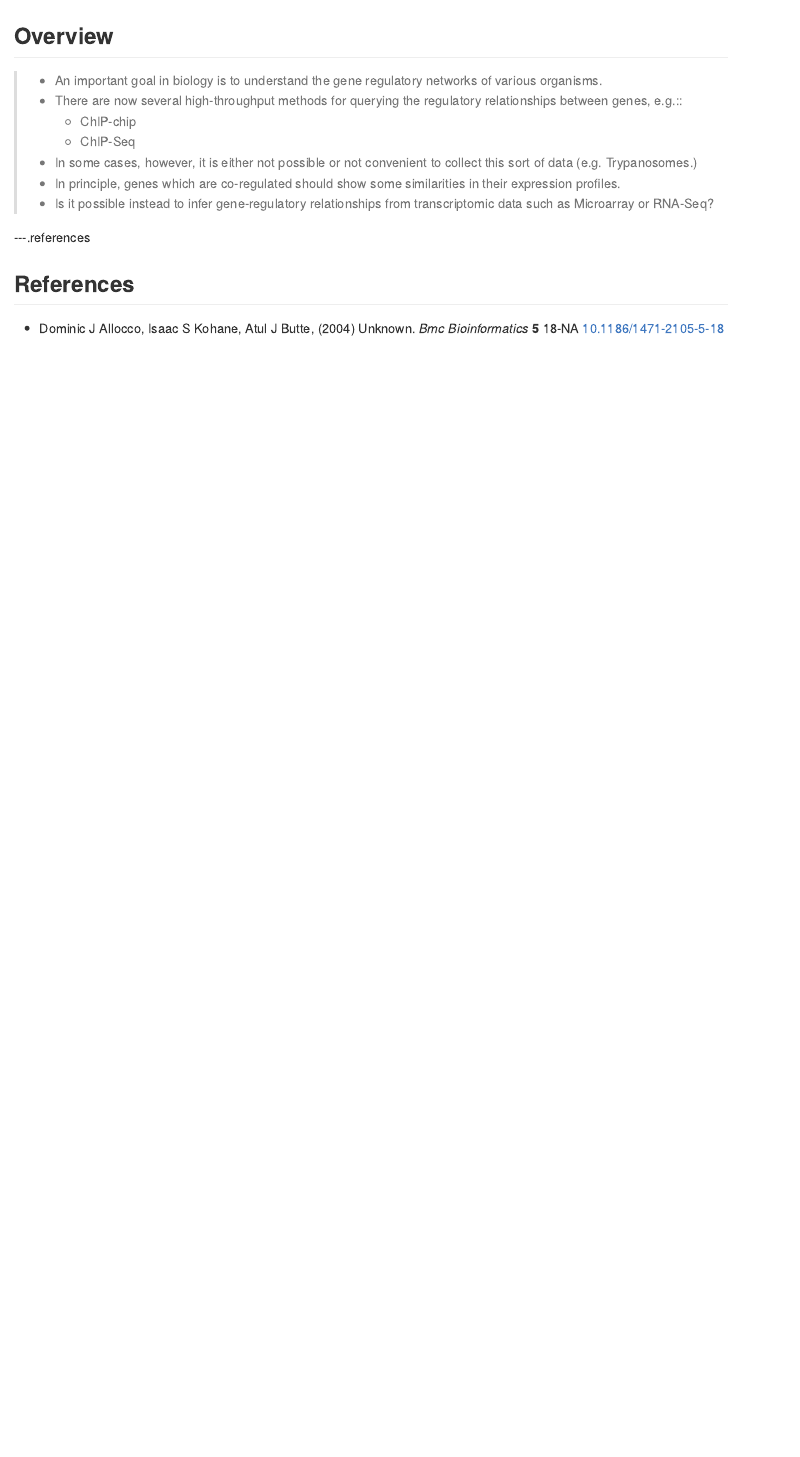
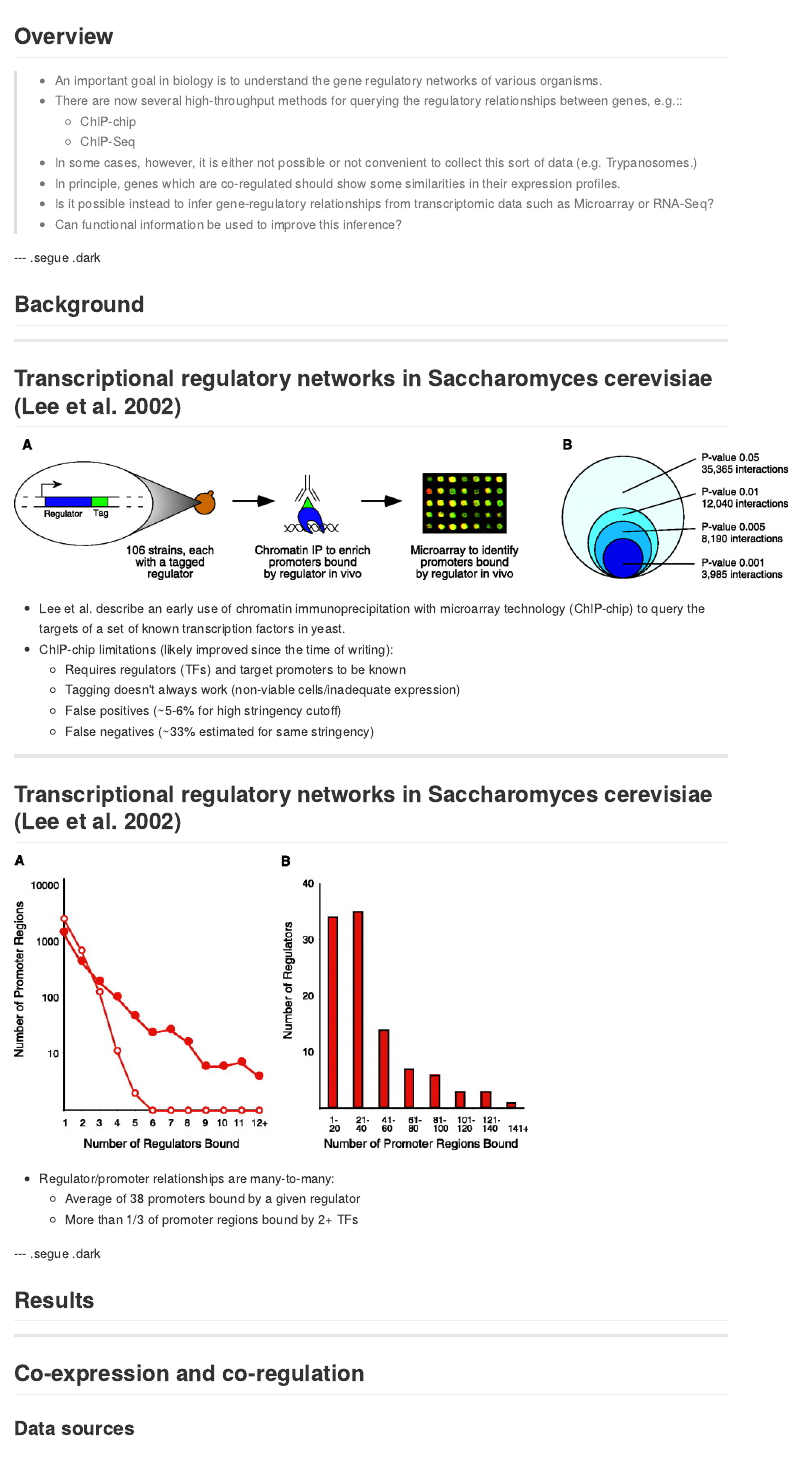
Before and after one commit to khughitt/slidify-co-expr_co-reg_relationship, an R Markdown document (index.rmd): the page in a window 1100 px wide, from its top. The pictures show the output file index.md that the author committed with the source, drawn offline in the style of GitHub.

Commit message:
Added background section; started results

```diff
--- a/index.rmd
+++ b/index.rmd
@@ -46,6 +46,46 @@ $(function() {
 >  collect this sort of data (e.g. Trypanosomes.)
 >- In principle, genes which are co-regulated should show some similarities in
 >  their expression profiles.
->- <span class='red'>Is it possible instead to infer gene-regulatory relationships from
->  transcriptomic data such as Microarray or RNA-Seq?</span>
+>- <span class='red'>Is it possible instead to infer gene-regulatory
+>  relationships from transcriptomic data such as Microarray or RNA-Seq?</span>
+>- <span class='red'>Can functional information be used to improve this
+>  inference?</span>
 
+--- .segue .dark
+
+## Background
+
+---
+
+## Transcriptional regulatory networks in Saccharomyces cerevisiae (Lee et al. 2002)
+
+![Lee figure 1](assets/img/Lee_F1.large.jpg)
+
+- Lee et al. describe an early use of chromatin immunoprecipitation
+  with microarray technology (ChIP-chip) to query the targets of a set of
+  known transcription factors in yeast.
+- ChIP-chip limitations (likely improved since the time of writing):
+  - Requires regulators (TFs) and target promoters to be known
+  - Tagging doesn't always work (non-viable cells/inadequate expression)
+  - False positives (~5-6% for high stringency cutoff)
+  - False negatives (~33% estimated for same stringency)
+
+---
+
+## Transcriptional regulatory networks in Saccharomyces cerevisiae (Lee et al. 2002)
+
+![Lee figure 2](assets/img/Lee_F2.med.jpg)
+
+- Regulator/promoter relationships are many-to-many:
+  - Average of 38 promoters bound by a given regulator
+  - More than 1/3 of promoter regions bound by 2+ TFs
+
+--- .segue .dark
+
+## Results
+
+---
+
+## Co-expression and co-regulation
+
+### Data sources
```
Also changed, not shown: README.md (added), assets/img/1471-2105-5-18-1.jpg (added), assets/img/Lee_F1.large.jpg (added), assets/img/Lee_F2.med.jpg (added), index.html, index.md, index.rmd (24 more changed lines), 1 other file.
